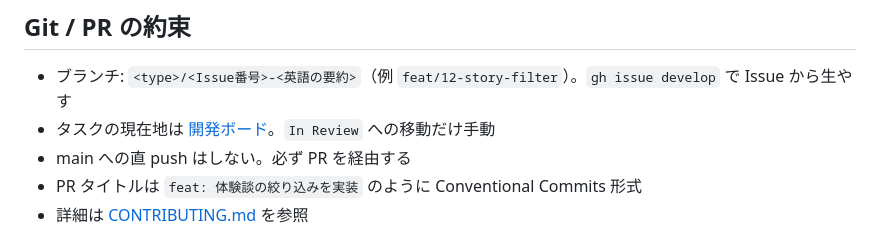
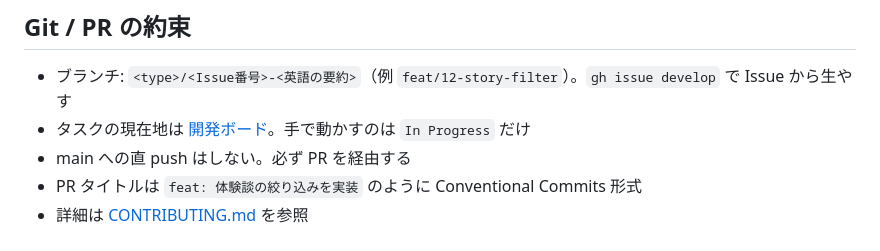
Before and after one commit to yuai-project/yuai, a Markdown page: CLAUDE.md, the part around the change. Drawn GitHub-style.

```diff
--- a/CLAUDE.md
+++ b/CLAUDE.md
@@ -85,7 +85,7 @@ src/
 ## Git / PR の約束
 
 - ブランチ: `<type>/<Issue番号>-<英語の要約>`（例 `feat/12-story-filter`）。`gh issue develop` で Issue から生やす
-- タスクの現在地は [開発ボード](https://github.com/orgs/yuai-project/projects/1)。`In Review` への移動だけ手動
+- タスクの現在地は [開発ボード](https://github.com/orgs/yuai-project/projects/1)。手で動かすのは `In Progress` だけ
 - main への直 push はしない。必ず PR を経由する
 - PR タイトルは `feat: 体験談の絞り込みを実装` のように Conventional Commits 形式
 - 詳細は [CONTRIBUTING.md](CONTRIBUTING.md) を参照
```
Also changed, not shown: CONTRIBUTING.md (+11 -2 lines), 1 other file.
